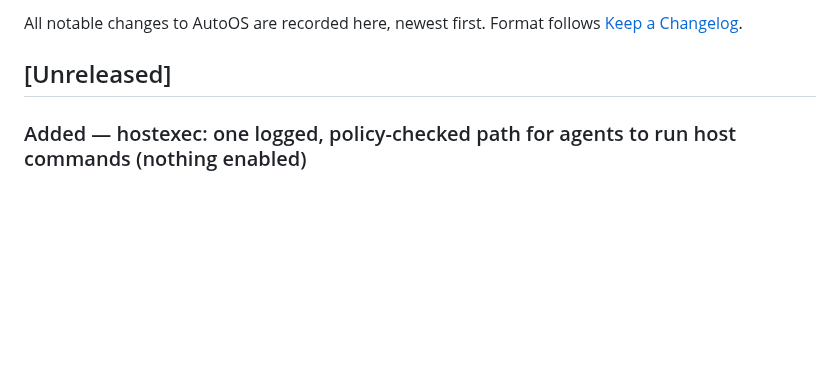
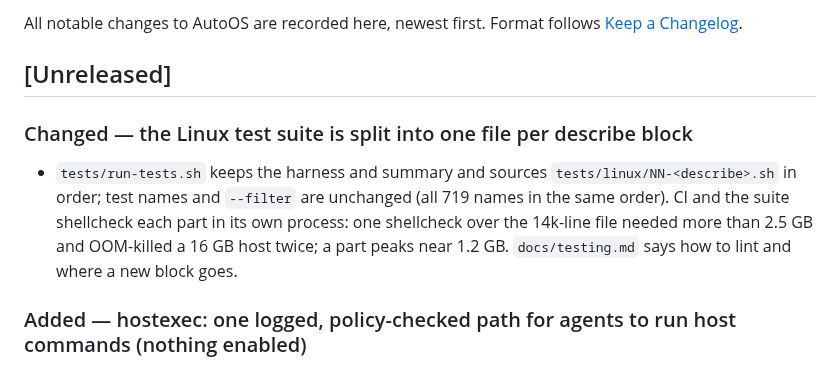
Before and after one commit to Ch3fUlrich/AutoOS, a Markdown page: CHANGELOG.md, the part around the change. Drawn GitHub-style; blank space fills up the shorter version.

Commit message:
docs: where the Linux suite's cases live and how to lint them
Co-Authored-By: Claude Opus 5.5 <noreply@anthropic.com>
Claude-Session: https://claude.ai/code/session_018eH2tvvAuBHB4q8EgQce9e

```diff
--- a/CHANGELOG.md
+++ b/CHANGELOG.md
@@ -4,6 +4,13 @@ All notable changes to AutoOS are recorded here, newest first.
 Format follows [Keep a Changelog](https://keepachangelog.com/en/1.1.0/).
 
 ## [Unreleased]
+
+### Changed — the Linux test suite is split into one file per describe block
+
+- `tests/run-tests.sh` keeps the harness and summary and sources `tests/linux/NN-<describe>.sh` in order; test names
+  and `--filter` are unchanged (all 719 names in the same order). CI and the suite shellcheck each part in its own
+  process: one shellcheck over the 14k-line file needed more than 2.5 GB and OOM-killed a 16 GB host twice; a part
+  peaks near 1.2 GB. `docs/testing.md` says how to lint and where a new block goes.
 
 ### Added — hostexec: one logged, policy-checked path for agents to run host commands (nothing enabled)
 
```
Also changed, not shown: docs/testing.md (+6 -0 lines).
